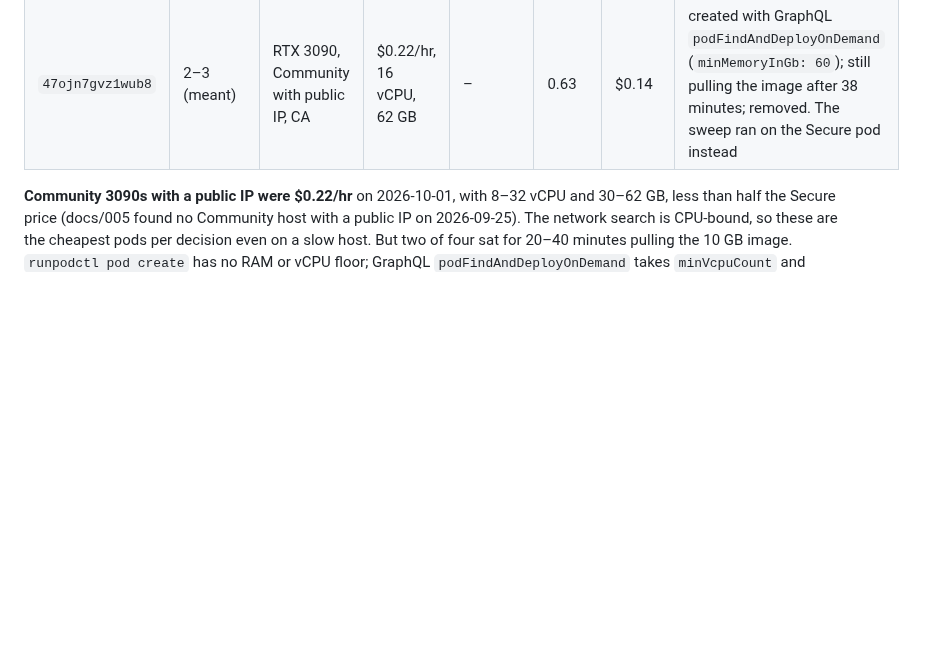
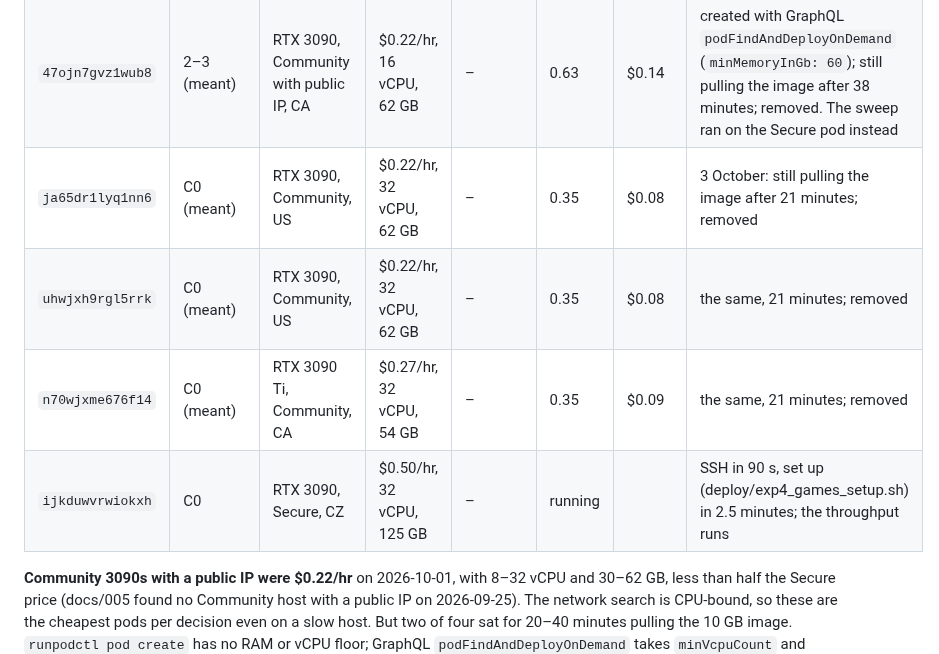
Before and after one commit to danieljbrooks/draft-zero, a Markdown page: docs/018-experiment4-results.md, the part around the change. Drawn GitHub-style; blank space fills up the shorter version.

Commit message:
Docs/018: tonight's pods (three Community stalls, the Secure C0 pod); stage 3's curves script and figure
Co-Authored-By: Claude Opus 5.5 <noreply@anthropic.com>

```diff
--- a/docs/018-experiment4-results.md
+++ b/docs/018-experiment4-results.md
@@ -796,6 +796,10 @@ Every pod's quote, what it actually had, and what it delivered (docs/005).
 | `ubn5t7kjbu12l4` | 2–3 (meant) | RTX 3090, Community with public IP, CA | $0.22/hr, 16 vCPU, 62 GB | – | 0.35 | $0.08 | still pulling the image after 20 minutes; removed |
 | `4gm8oz4v2pa7qv` | 2–3 (meant) | RTX 3090, Community with public IP, FR | $0.22/hr, 8 vCPU, 30 GB | – | ~0 | ~$0 | too little RAM for stage 3; removed at once |
 | `47ojn7gvz1wub8` | 2–3 (meant) | RTX 3090, Community with public IP, CA | $0.22/hr, 16 vCPU, 62 GB | – | 0.63 | $0.14 | created with GraphQL `podFindAndDeployOnDemand` (`minMemoryInGb: 60`); still pulling the image after 38 minutes; removed. The sweep ran on the Secure pod instead |
+| `ja65dr1lyq1nn6` | C0 (meant) | RTX 3090, Community, US | $0.22/hr, 32 vCPU, 62 GB | – | 0.35 | $0.08 | 3 October: still pulling the image after 21 minutes; removed |
+| `uhwjxh9rgl5rrk` | C0 (meant) | RTX 3090, Community, US | $0.22/hr, 32 vCPU, 62 GB | – | 0.35 | $0.08 | the same, 21 minutes; removed |
+| `n70wjxme676f14` | C0 (meant) | RTX 3090 Ti, Community, CA | $0.27/hr, 32 vCPU, 54 GB | – | 0.35 | $0.09 | the same, 21 minutes; removed |
+| `ijkduwvrwiokxh` | C0 | RTX 3090, Secure, CZ | $0.50/hr, 32 vCPU, 125 GB | – | running | | SSH in 90 s, set up (deploy/exp4_games_setup.sh) in 2.5 minutes; the throughput runs |
 
 **Community 3090s with a public IP were $0.22/hr** on 2026-10-01, with 8–32 vCPU and 30–62
 GB, less than half the Secure price (docs/005 found no Community host with a public IP on
```
Also changed, not shown: docs/img/018-stage3-dark.png (added), docs/img/018-stage3-light.png (added), 1 other file.
